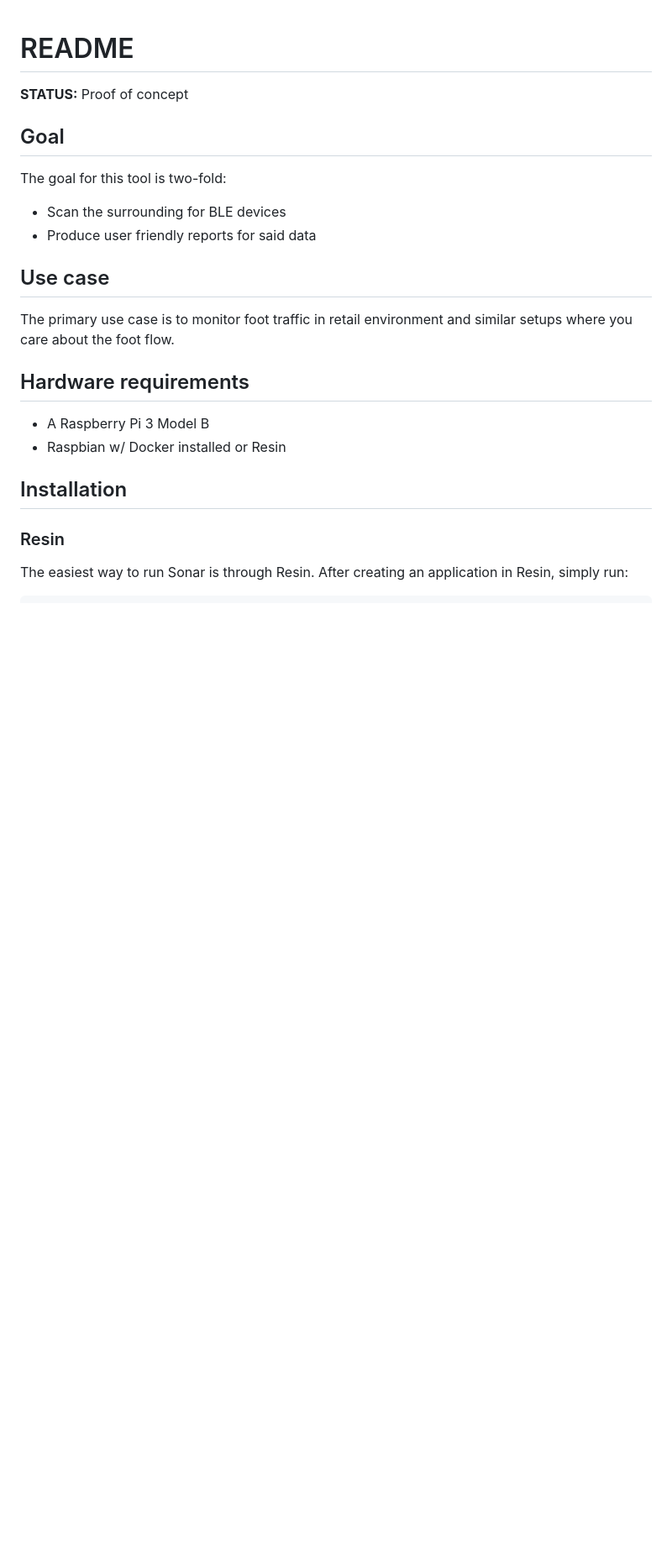
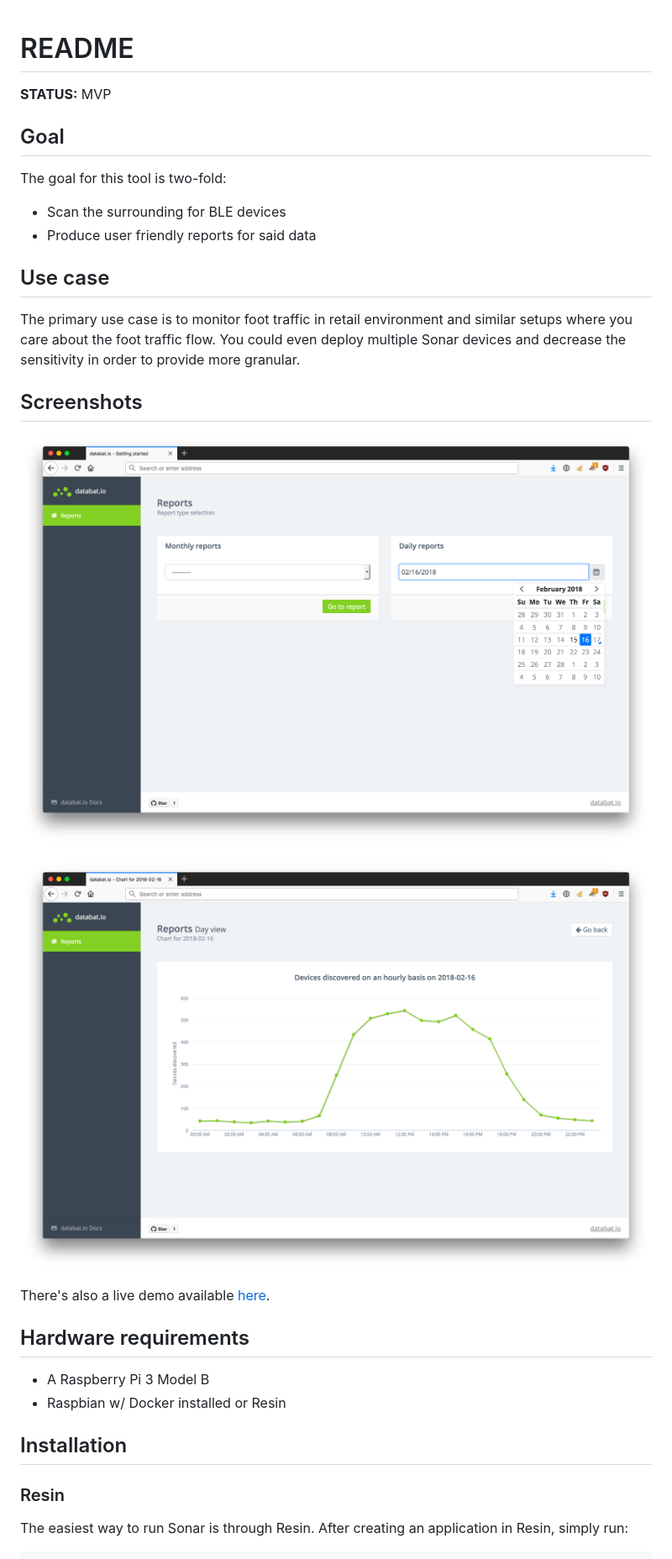
Before and after one commit to databat-io/sonar, a Markdown page: README.md, the part around the change. Shown: that part at 84% size. GitHub-like rendering; pictures changed too: img/sonar_daily_view.png (added), img/sonar_date_picker.png (added); blank space fills up the shorter version.

Commit message:
Adds live demo link

```diff
--- a/README.md
+++ b/README.md
@@ -1,6 +1,6 @@
 # README
 
-**STATUS:** Proof of concept
+**STATUS:** MVP
 
 ## Goal
 
@@ -11,13 +11,20 @@ The goal for this tool is two-fold:
 
 ## Use case
 
-The primary use case is to monitor foot traffic in retail environment and similar setups where you care about the foot flow.
+The primary use case is to monitor foot traffic in retail environment and similar setups where you care about the foot traffic flow. You could even deploy multiple Sonar devices and decrease the sensitivity in order to provide more granular.
+
+## Screenshots
+
+![Overview](/img/sonar_date_picker.png?raw=true)
+
+![Daily View](/img/sonar_daily_view.png?raw=true)
+
+There's also a live demo available [here](https://670f43c23e63a89894f3d2c357d515c8.resindevice.io/).
 
 ## Hardware requirements
 
  * A Raspberry Pi 3 Model B
  * Raspbian w/ Docker installed or Resin
-
 
 ## Installation
 
```
